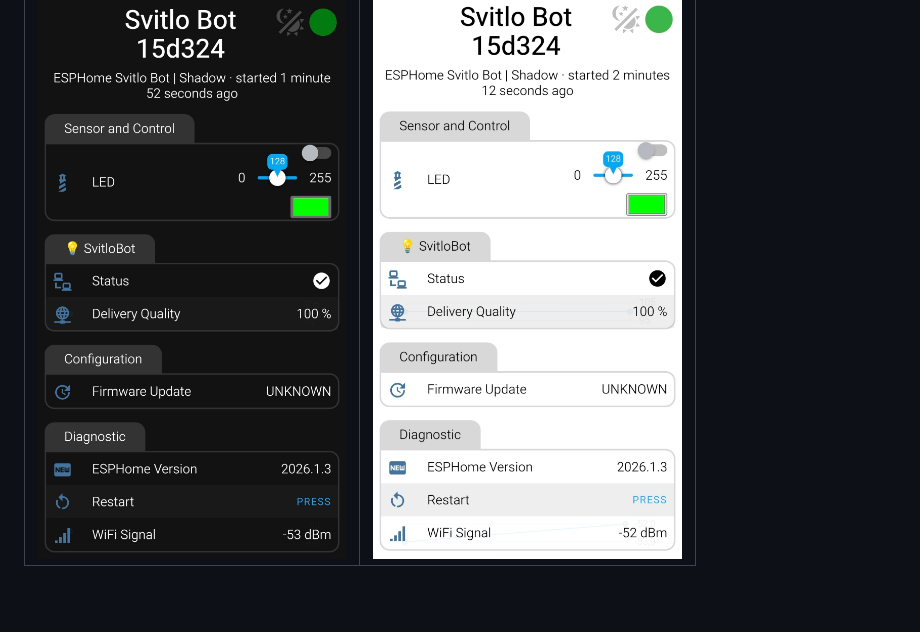
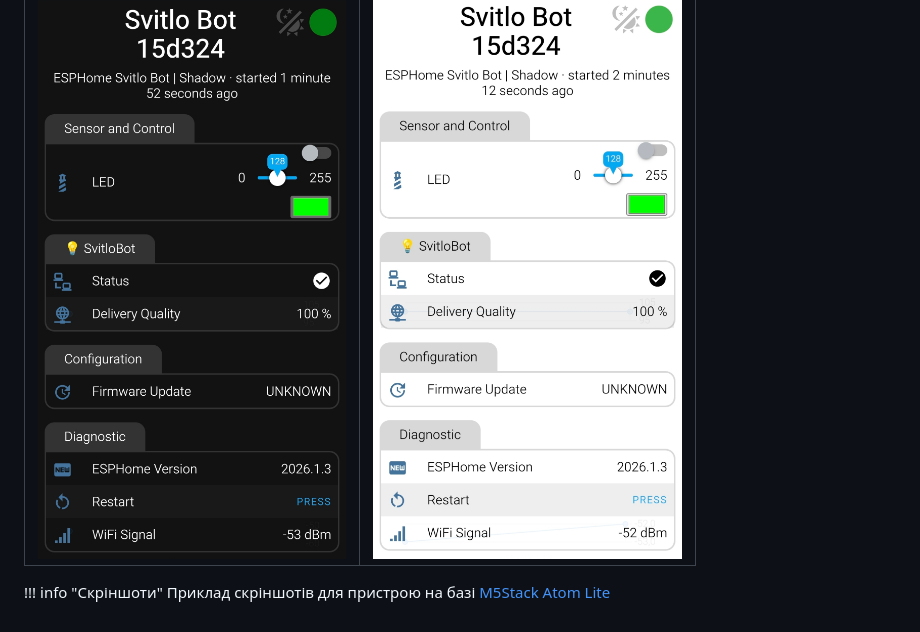
Before and after one commit to andrewjswan/svitlobot, a Markdown page: docs/index.md, the part around the change. GitHub-like rendering; blank space fills up the shorter version.

Commit message:
Add Screenshots descriptions (#72)

```diff
--- a/docs/index.md
+++ b/docs/index.md
@@ -26,3 +26,6 @@
 Темна                        |  Світла
 :---------------------------:|:-------------------------:
 ![](img/screenshot/dark.jpg) |  ![](img/screenshot/light.jpg)
+
+!!! info "Скріншоти"
+    Приклад скріншотів для пристрою на базі [M5Stack Atom Lite](svitlobot-devices/#m5stack-atom-lite)
```
